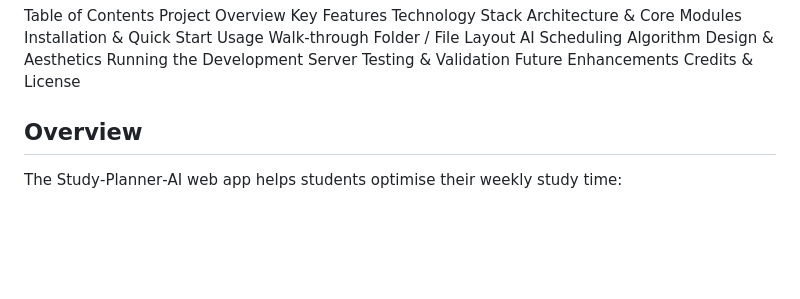
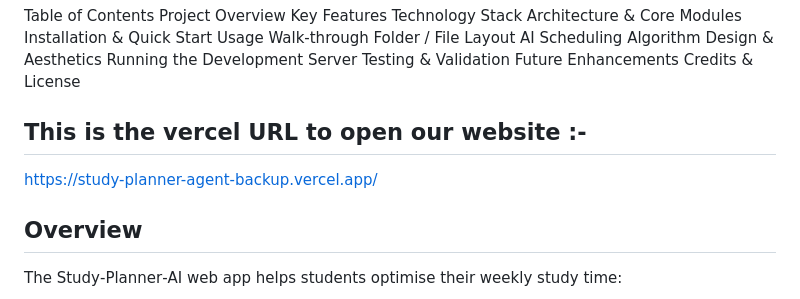
Before and after one commit to vermasaumya226-cyber/Team-Pall_AIX---Pallavi-Kumari, a Markdown page: README.md, the part around the change. Rendered like a GitHub page; blank space fills up the shorter version.

```diff
--- a/README.md
+++ b/README.md
@@ -18,6 +18,9 @@ Running the Development Server
 Testing & Validation
 Future Enhancements
 Credits & License
+
+## This is the vercel URL to open our website :-
+https://study-planner-agent-backup.vercel.app/
 ## Overview
 The Study‑Planner‑AI web app helps students optimise their weekly study time:
 
```
